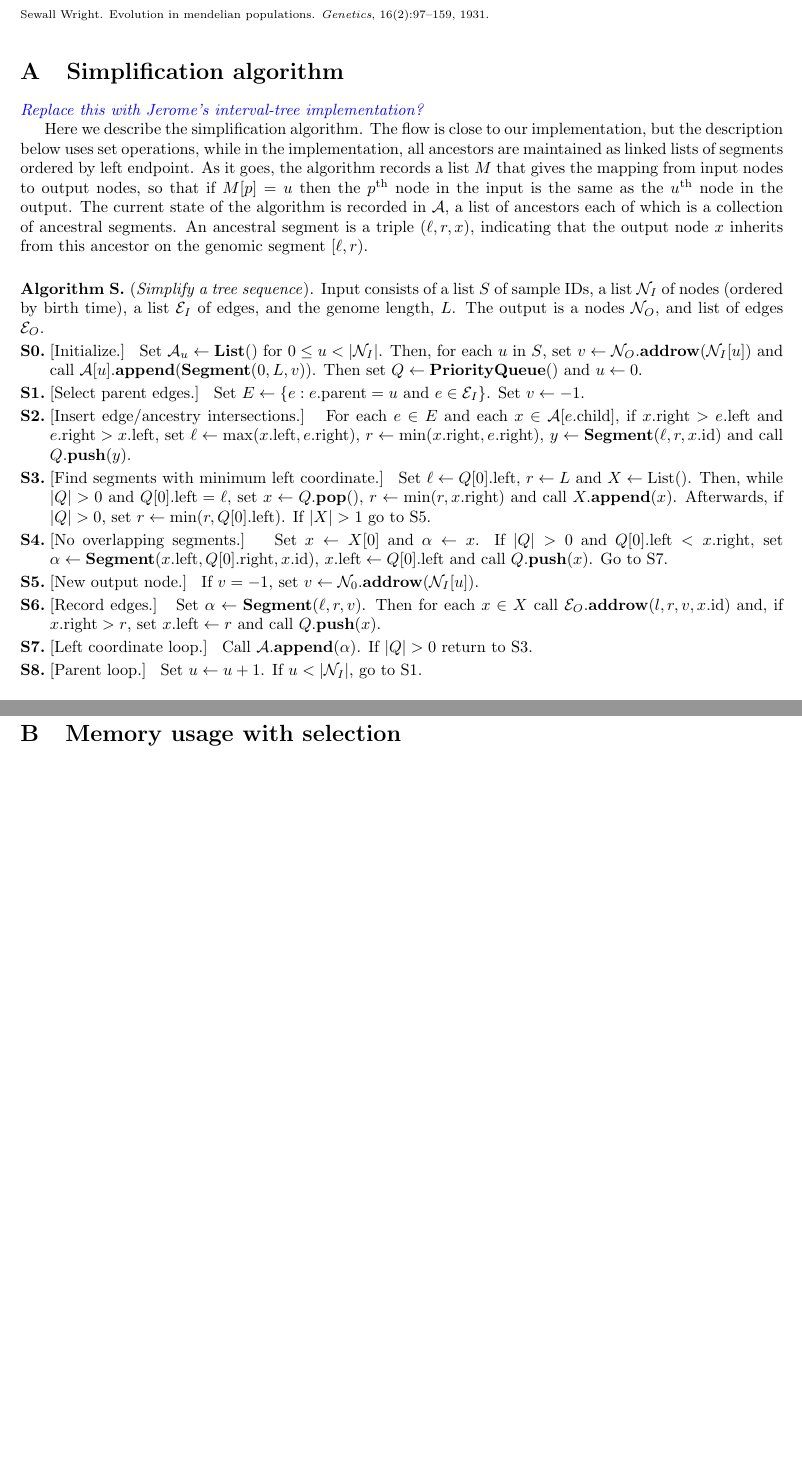
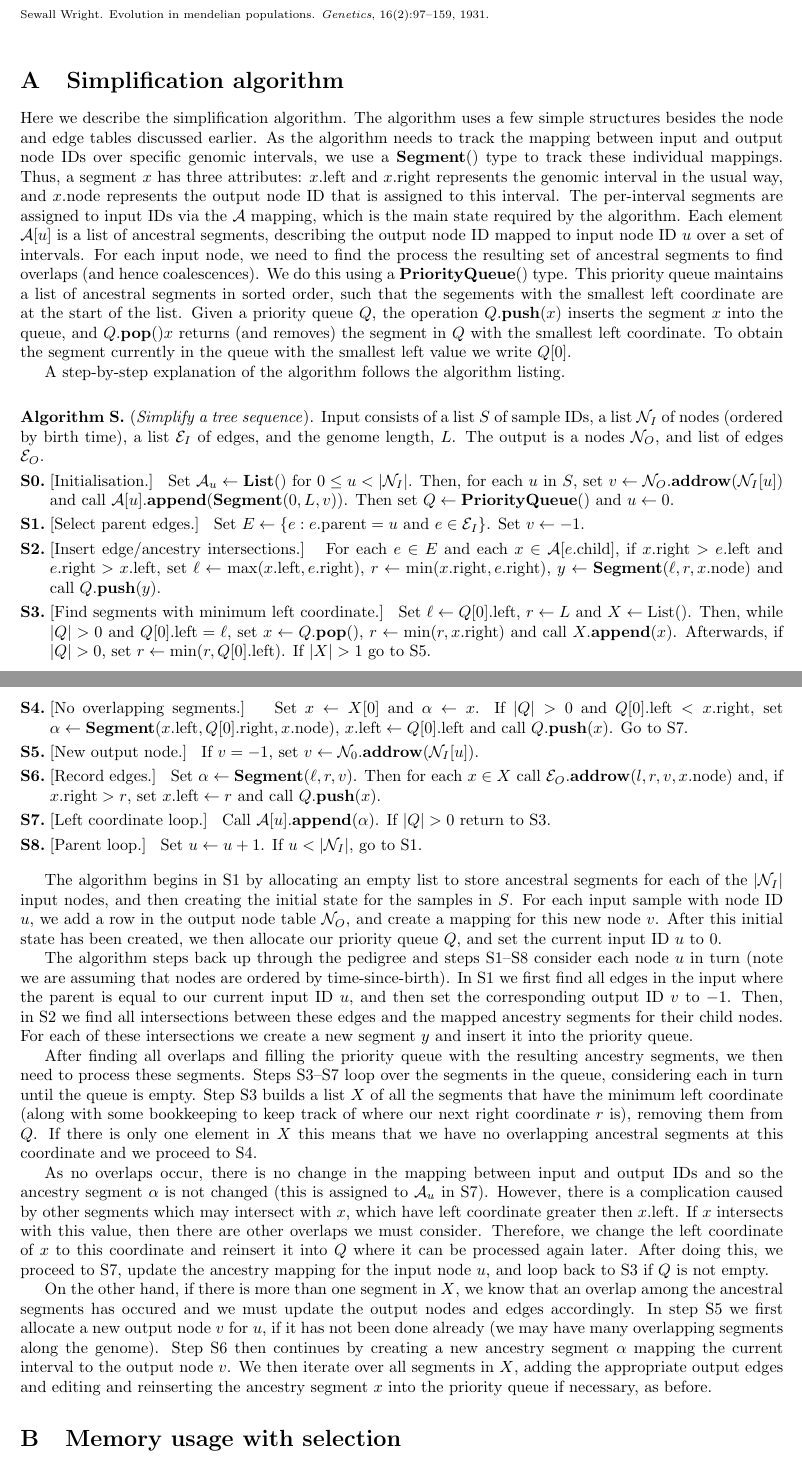
Before and after one commit to petrelharp/ftprime_ms, a LaTeX paper (forwards_paper.tex): two parts of pages 18 and 19 of 24 before the commit and two parts of pages 18 and 19 of 25 after it, joined at a grey line, cut so that both start at the same text, the shorter picture padded with empty space. Compiled offline with pdfLaTeX.

Commit message:
Updated description of alg S.

```diff
--- a/forwards_paper.tex
+++ b/forwards_paper.tex
@@ -39,7 +39,7 @@
 \newcommand{\attrchild}[1]{#1.\mbox{child}}
 \newcommand{\attrleft}[1]{#1.\mbox{left}}
 \newcommand{\attrright}[1]{#1.\mbox{right}}
-\newcommand{\attrid}[1]{#1.\mbox{id}}
+\newcommand{\attrnode}[1]{#1.\mbox{node}}
 % mbox to avoid hyphenating
 \newcommand{\tsimplify}[1]{\mbox{\textbf{simplify}}(#1)}
 \newcommand{\tsort}[1]{\mbox{\textbf{sort}}(#1)}
@@ -1078,25 +1078,26 @@ and XXX.
 \section{Simplification algorithm}
 \label{ss:simplify_algorithm}
 
-\plr{Replace this with Jerome's interval-tree implementation?}
+Here we describe the simplification algorithm. The algorithm uses a few simple structures
+besides the node and edge tables discussed earlier. As the algorithm needs to track the mapping
+between input and output node IDs over specific genomic intervals, we use a $\ancsegment$
+type to track these individual mappings. Thus, a segment $x$ has three attributes:
+$\attrleft{x}$ and $\attrright{x}$ represents the genomic interval in the usual way,
+and $\attrnode{x}$ represents the output node ID that is assigned to this interval. The per-interval
+segments are assigned to input IDs via the $\Al$ mapping, which is the main state required
+by the algorithm. Each element $\Al[u]$
+is a list of ancestral segments, describing the output node ID mapped to input
+node ID $u$ over a set of intervals. For each input node, we need to find the process
+the resulting set of ancestral segments to find overlaps (and hence coalescences). We
+do this using a $\priorityq{}$ type. This priority queue maintains a list of ancestral
+segments in sorted order, such that the segements with the smallest left coordinate
+are at the start of the list. Given a priority queue $Q$, the operation
+$\pqpush{Q}{x}$ inserts the segment $x$ into the queue, and $\pqpop{Q}{x}$
+returns (and removes) the segment in $Q$ with the smallest left coordinate.
+To obtain the segment currently in the queue with the smallest left value we
+write $Q[0]$.
 
-Here we describe the simplification algorithm.
-The flow is close to our implementation,
-but the description below uses set operations,
-while in the implementation,
-all ancestors are maintained as linked lists of segments
-ordered by left endpoint.
-As it goes, the algorithm
-records a list $M$ that gives the mapping
-from input nodes to output nodes,
-so that if $M[p] = u$ then the $p^\text{th}$ node in the input
-is the same as the $u^\text{th}$ node in the output.
-The current state of the algorithm is recorded in $\Al$,
-a list of ancestors
-each of which is a collection of ancestral segments.
-An ancestral segment is a triple $(\ell, r, x)$,
-indicating that the output node $x$ inherits from this ancestor
-on the genomic segment $[\ell, r)$.
+A step-by-step explanation of the algorithm follows the algorithm listing.
 
 \begin{taocpalg}{S}{Simplify a tree sequence}
 {Input consists of
@@ -1109,7 +1110,7 @@ on the genomic segment $[\ell, r)$.
     and list of edges $\Et_O$.
 }
 
-\algstep{S0.}{Initialize.}{
+\algstep{S0.}{Initialisation.}{
     Set $\Al_u \leftarrow \listnew{}$ for $0 \leq u < |\Nt_I|$. Then,
     for each $u$ in $S$, set $v \leftarrow \taddrow{\Nt_O}{\Nt_I[u]}$ and
     call $\listappend{\Al[u]}{\ancsegment{0, L, v}}$. Then set $Q \leftarrow \priorityq{}$
@@ -1141,7 +1142,7 @@ on the genomic segment $[\ell, r)$.
 \algstep{S4.}{No overlapping segments.}{
     Set $x \leftarrow X[0]$ and $\alpha \leftarrow x$. If $|Q| > 0$ and
     $\attrleft{Q[0]} < \attrright{x}$, set $\alpha \leftarrow
-    \ancsegment{\attrleft{x}, \attrright{Q[0]}, \attrid{x}}$,
+    \ancsegment{\attrleft{x}, \attrright{Q[0]}, \attrnode{x}}$,
     $\attrleft{x} \leftarrow \attrleft{Q[0]}$ and call $\pqpush{Q}{x}$.
     Go to \algref{S7}.
 }
@@ -1152,12 +1153,12 @@ on the genomic segment $[\ell, r)$.
 
 \algstep{S6.}{Record edges.}{
     Set $\alpha \leftarrow \ancsegment{\ell, r, v}$. Then for each $x \in X$
-    call $\taddrow{\Et_O}{l, r, v, \attrid{x}}$ and, if $\attrright{x} > r$,
+    call $\taddrow{\Et_O}{l, r, v, \attrnode{x}}$ and, if $\attrright{x} > r$,
     set $\attrleft{x} \leftarrow r$ and call $\pqpush{Q}{x}$.
 }
 
 \algstep{S7.}{Left coordinate loop.}{
-    Call $\listappend{\Al}{\alpha}$. If $|Q| > 0$ return to \algref{S3}.
+    Call $\listappend{\Al[u]}{\alpha}$. If $|Q| > 0$ return to \algref{S3}.
 }
 
 \algstep{S8.}{Parent loop.}{
@@ -1166,22 +1167,49 @@ on the genomic segment $[\ell, r)$.
 
 \end{taocpalg}
 
-% The algorithm steps back up through the pedigree,
-% since nodes are ordered by time-since-birth.
-% First, for each input node $p$, we must find all ancestral segments inheriting from $p$ --
-% so, for every edge $(\ell, r, p, c)$,
-% Algorithm \algref{R} replaces any ancestry segment $[u, v)$ held by $c$
-% with $[u,v) \setdiff [\ell, r)$
-% (deleting the segment or splitting in two if necessary),
-% and adding the removed segment $[u,v) \cap [\ell, r)$ to the merge queue $Q$:
+The algorithm begins in \algref{S1} by allocating an empty list to store ancestral
+segments for each of the $|\Nt_I|$ input nodes, and then creating the initial
+state for the samples in $S$. For each input sample with node ID $u$, we
+add a row in the output node table $\Nt_O$, and create a mapping for this
+new node $v$. After this initial state has been created, we then allocate our
+priority queue $Q$, and set the current input ID $u$ to $0$.
 
-% Next we must merge the ancestry segments in $Q$,
-% creating the new ancestor corresponding to input node $p$,
-% adding a node and edges to the output if any segments overlap,
-% which implies that an output coalescence has occurred.
-% Below we index elements of an ancestral segment $z = (\ell, r, u)$
-% by writing $z.\lleft = \ell$ and $z.\lright = r$ for the endpoints,
-% and $z.\lid = u$ for the output node ID.
+The algorithm steps back up through the pedigree and steps \algref{S1}--\algref{S8}
+consider each node $u$ in turn (note we are assuming that nodes are ordered by time-since-birth).
+In \algref{S1} we first find all edges in the input where the parent is equal to
+our current input ID $u$, and then set the corresponding output ID $v$ to $-1$.
+Then, in \algref{S2} we find all intersections between these edges and the
+mapped ancestry segments for their child nodes. For each of these intersections we
+create a new segment $y$ and insert it into the priority queue.
+
+After finding all overlaps and filling the priority queue with the resulting ancestry
+segments, we then need to process these segments. Steps \algref{S3}--\algref{S7}
+loop over the segments in the queue, considering each in turn until the queue is empty.
+Step \algref{S3} builds a list $X$ of all the segments that have the
+minimum left coordinate (along with some bookkeeping to keep track of where our next
+right coordinate $r$ is), removing them from $Q$. If there is only one element in $X$
+this means that we have no overlapping ancestral segments at this coordinate and
+we proceed to \algref{S4}.
+
+As no overlaps occur, there is no change in the mapping between input and output IDs
+and so the ancestry segment $\alpha$ is not changed (this is assigned to $\Al_u$ in \algref{S7}).
+However, there is a complication caused by other segments which may intersect with $x$,
+which have left coordinate greater then $\attrleft{x}$. If $x$ intersects with this value,
+then there are other overlaps we must consider. Therefore, we change the left coordinate
+of $x$ to this coordinate and reinsert it into $Q$ where it can be processed again
+later. After doing this, we proceed to \algref{S7}, update the ancestry mapping for
+the input node $u$, and loop back to \algref{S3} if $Q$ is not empty.
+
+On the other hand, if there is more than one segment in $X$, we know that an
+overlap among the ancestral segments has occured and we must update the output
+nodes and edges accordingly. In step \algref{S5} we first allocate a new output
+node $v$ for $u$, if it has not been done already (we may have many overlapping
+segments along the genome). Step \algref{S6} then continues by creating a new
+ancestry segment $\alpha$ mapping the current interval to the output node $v$.
+We then iterate over all segments in $X$, adding the appropriate output edges
+and editing and reinserting the ancestry segment $x$ into the priority queue if
+necessary, as before.
+
 
 \section{Memory usage with selection}
 \label{ss:memuse}
```
Also changed, not shown: forwards_paper.tex (2 more changed lines).
